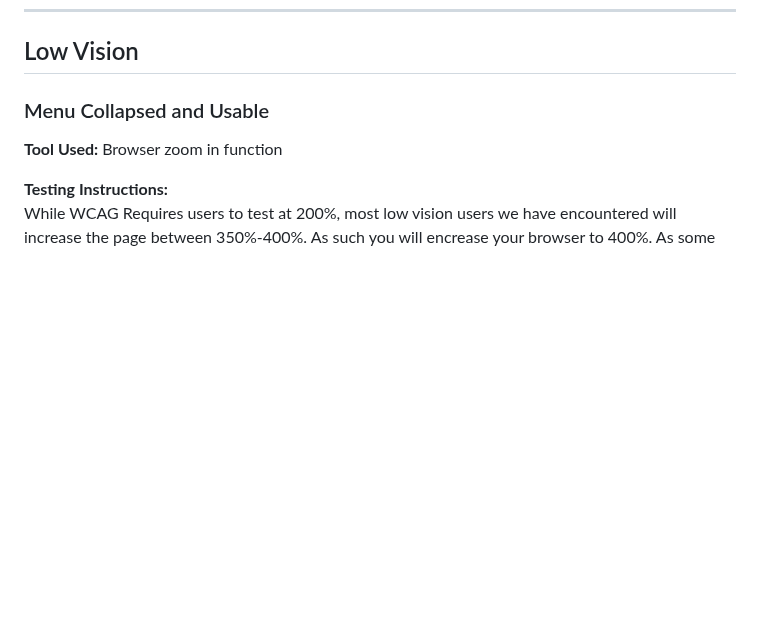
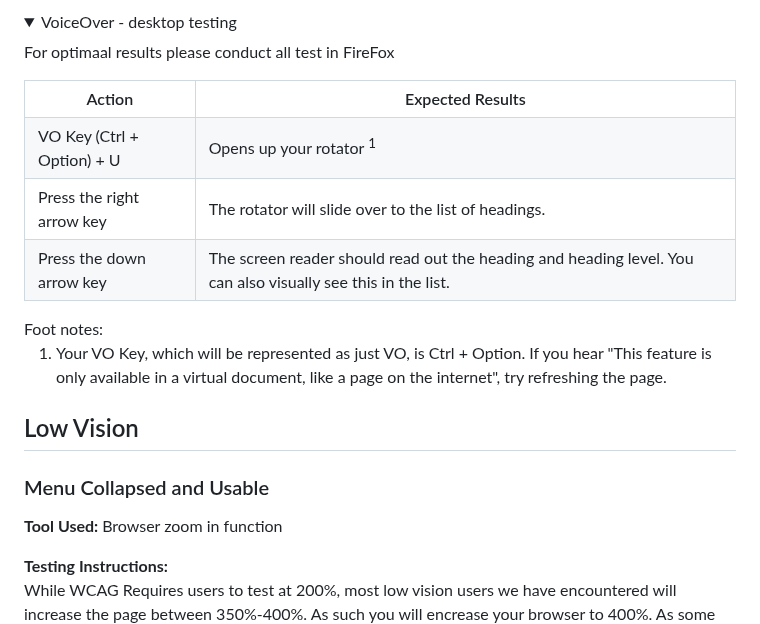
Before and after one commit to jkhurdan/A11yTraining, a Markdown page: WebAudits/manual-testing.md, the part around one of its changes. Rendered like a GitHub page; folded sections open; blank space fills up the shorter version.

```diff
--- a/WebAudits/manual-testing.md
+++ b/WebAudits/manual-testing.md
@@ -266,3 +339,29 @@ Press your tab key to ensure that you are able to navigate to the menu, read all
+<details>
+  <summary> VoiceOver - desktop testing </summary>
+    <p> For optimaal results please conduct all test in FireFox <br>
+    <table>
+      <tr>
+        <th> Action </th>
+        <th> Expected Results </th>
+      </tr>
+      <tr>
+        <td> VO Key (Ctrl + Option) + U </td>
+        <td> Opens up your rotator <sup> 1 </sup> </td>
+      </tr>
+          <tr>
+        <td> Press the right arrow key </td>
+        <td> The rotator will slide over to the list of headings. </td>
+      </tr>
+      <tr>
+        <td> Press the down arrow key </td>
+        <td> The screen reader should read out the heading and heading level. You can also visually see this in the list. </td>
+      </tr>
+    </table>
+   Foot notes: <br>
+  <ol>
+    <li> Your VO Key, which will be represented as just VO, is Ctrl + Option. If you hear "This feature is only available in a virtual document, like a page on the internet", try refreshing the page. </li>
+  </ol>
+</details>
 
 
 ## Low Vision
```
Also changed, not shown: other parts of WebAudits/manual-testing.md (+74 -1 lines).
